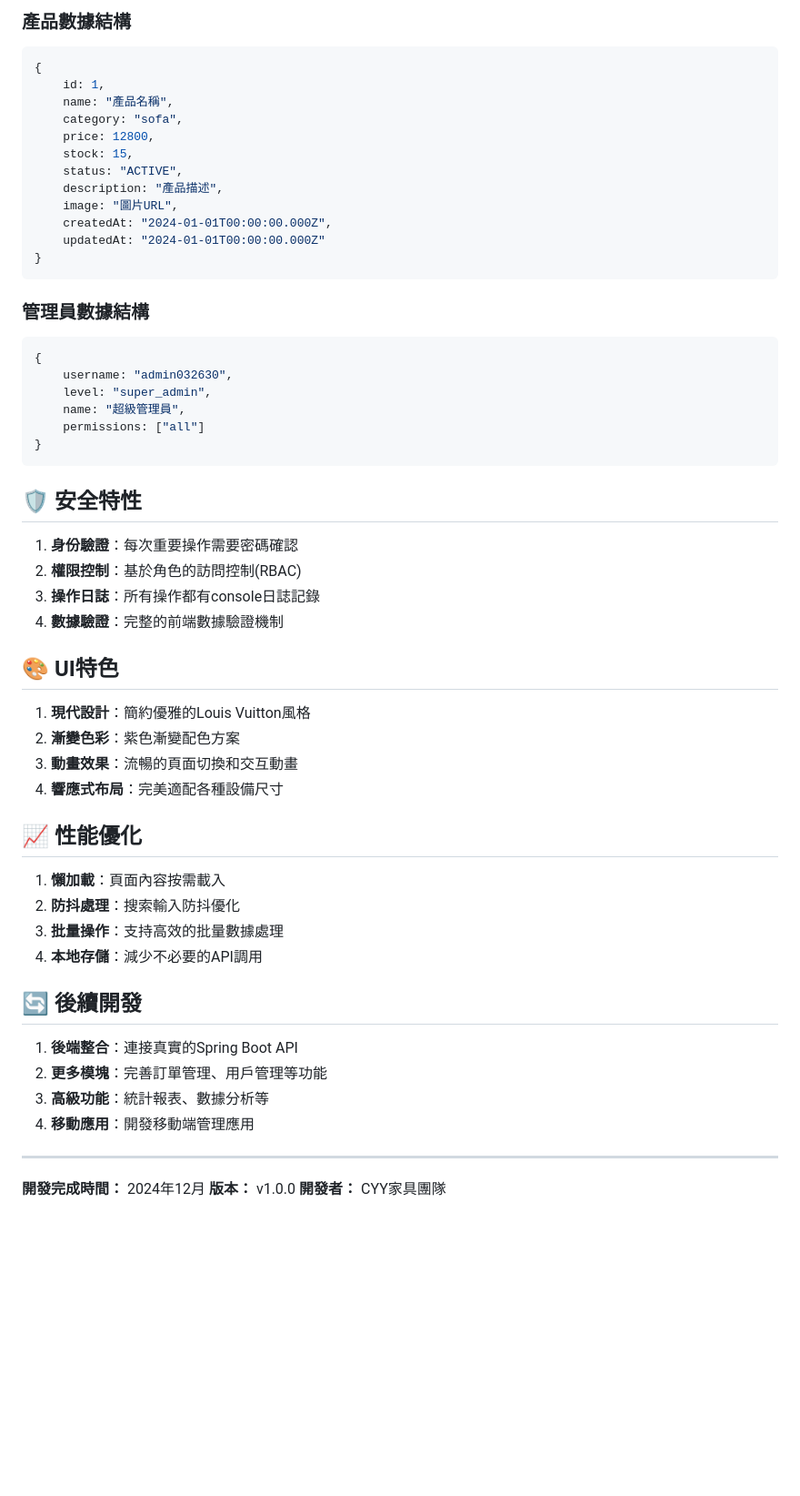
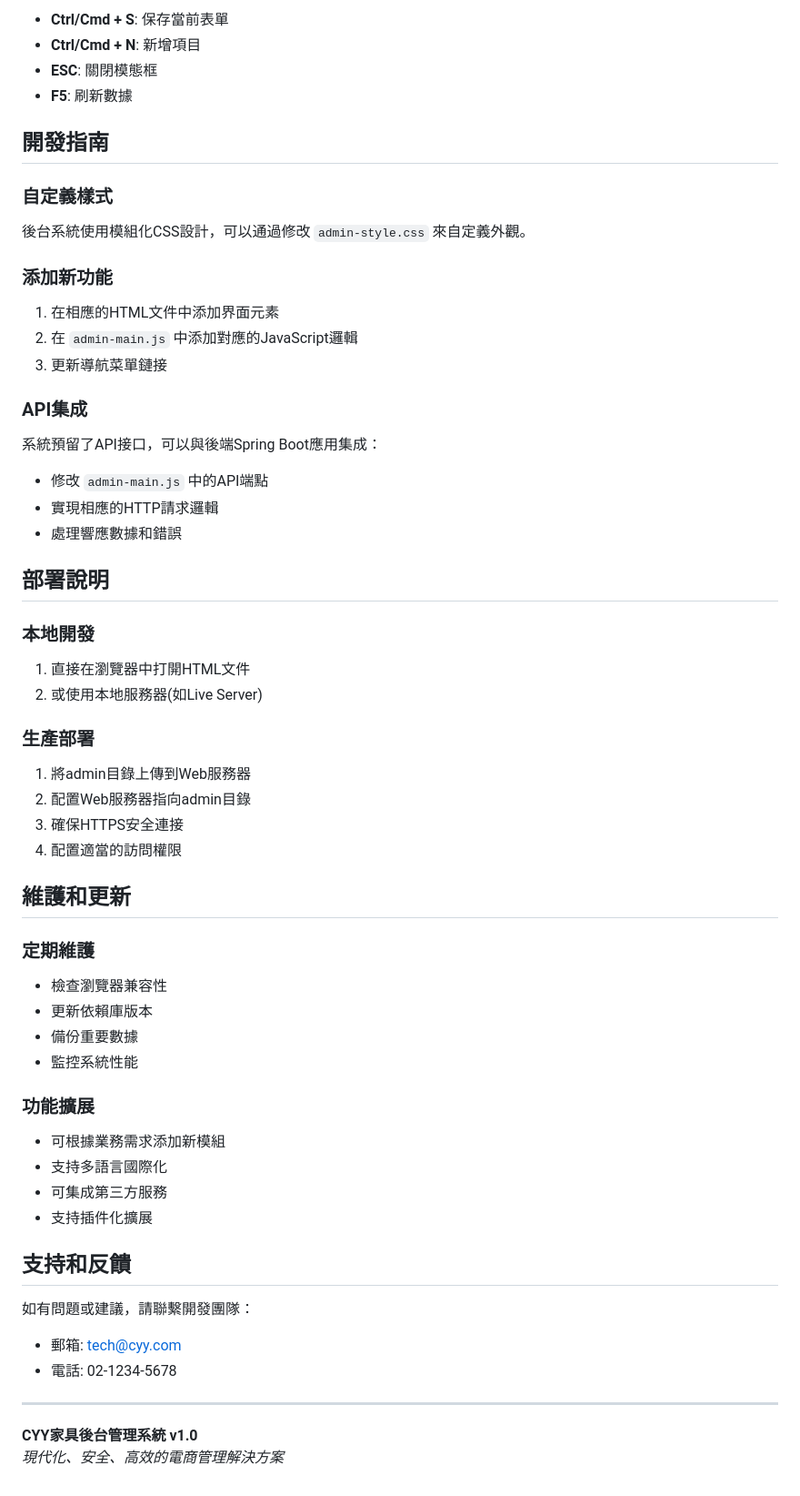
Before and after one commit to AlfredChan-tech/cyy-furniture, a Markdown page: admin/README.md, the part around the change printed below. Shown: that part at 91% size. GitHub-like rendering; blank space fills up the shorter version.

````diff
--- a/admin/README.md
+++ b/admin/README.md
@@ -127,60 +163,58 @@ adminRoles = {
 
-### 產品數據結構
-```javascript
-{
-    id: 1,
-    name: "產品名稱",
-    category: "sofa",
-    price: 12800,
-    stock: 15,
-    status: "ACTIVE",
-    description: "產品描述",
-    image: "圖片URL",
-    createdAt: "2024-01-01T00:00:00.000Z",
-    updatedAt: "2024-01-01T00:00:00.000Z"
-}
-```
+- **Ctrl/Cmd + S**: 保存當前表單
+- **Ctrl/Cmd + N**: 新增項目
+- **ESC**: 關閉模態框
+- **F5**: 刷新數據
 
-### 管理員數據結構
-```javascript
-{
-    username: "admin032630",
-    level: "super_admin",
-    name: "超級管理員",
-    permissions: ["all"]
-}
-```
+## 開發指南
 
-## 🛡️ 安全特性
+### 自定義樣式
+後台系統使用模組化CSS設計，可以通過修改 `admin-style.css` 來自定義外觀。
 
-1. **身份驗證**：每次重要操作需要密碼確認
-2. **權限控制**：基於角色的訪問控制(RBAC)
-3. **操作日誌**：所有操作都有console日誌記錄
-4. **數據驗證**：完整的前端數據驗證機制
+### 添加新功能
+1. 在相應的HTML文件中添加界面元素
+2. 在 `admin-main.js` 中添加對應的JavaScript邏輯
+3. 更新導航菜單鏈接
 
-## 🎨 UI特色
+### API集成
+系統預留了API接口，可以與後端Spring Boot應用集成：
+- 修改 `admin-main.js` 中的API端點
+- 實現相應的HTTP請求邏輯
+- 處理響應數據和錯誤
 
-1. **現代設計**：簡約優雅的Louis Vuitton風格
-2. **漸變色彩**：紫色漸變配色方案
-3. **動畫效果**：流暢的頁面切換和交互動畫
-4. **響應式布局**：完美適配各種設備尺寸
+## 部署說明
 
-## 📈 性能優化
+### 本地開發
+1. 直接在瀏覽器中打開HTML文件
+2. 或使用本地服務器(如Live Server)
 
-1. **懶加載**：頁面內容按需載入
-2. **防抖處理**：搜索輸入防抖優化
-3. **批量操作**：支持高效的批量數據處理
-4. **本地存儲**：減少不必要的API調用
+### 生產部署
+1. 將admin目錄上傳到Web服務器
+2. 配置Web服務器指向admin目錄
+3. 確保HTTPS安全連接
+4. 配置適當的訪問權限
 
-## 🔄 後續開發
+## 維護和更新
 
-1. **後端整合**：連接真實的Spring Boot API
-2. **更多模塊**：完善訂單管理、用戶管理等功能
-3. **高級功能**：統計報表、數據分析等
-4. **移動應用**：開發移動端管理應用
+### 定期維護
+- 檢查瀏覽器兼容性
+- 更新依賴庫版本
+- 備份重要數據
+- 監控系統性能
+
+### 功能擴展
+- 可根據業務需求添加新模組
+- 支持多語言國際化
+- 可集成第三方服務
+- 支持插件化擴展
+
+## 支持和反饋
+
+如有問題或建議，請聯繫開發團隊：
+- 郵箱: tech@cyy.com
+- 電話: 02-1234-5678
 
 ---
 
-**開發完成時間：** 2024年12月
-**版本：** v1.0.0
-**開發者：** CYY家具團隊
+**CYY家具後台管理系統 v1.0**
+*現代化、安全、高效的電商管理解決方案*
````
Also changed, not shown: other parts of admin/README.md (+144 -108 lines).
